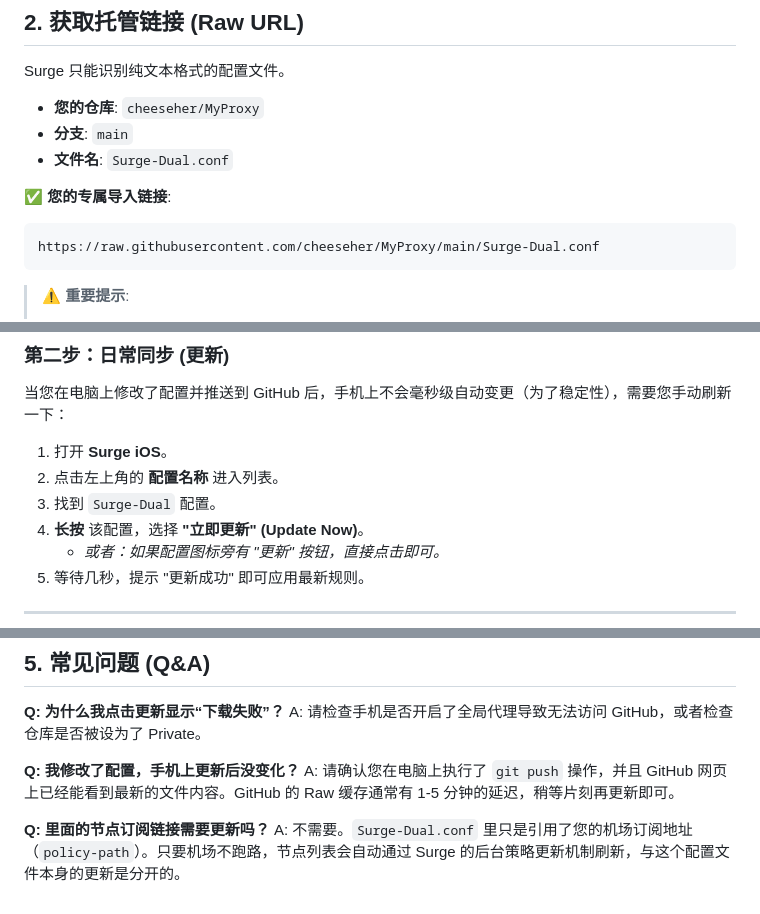
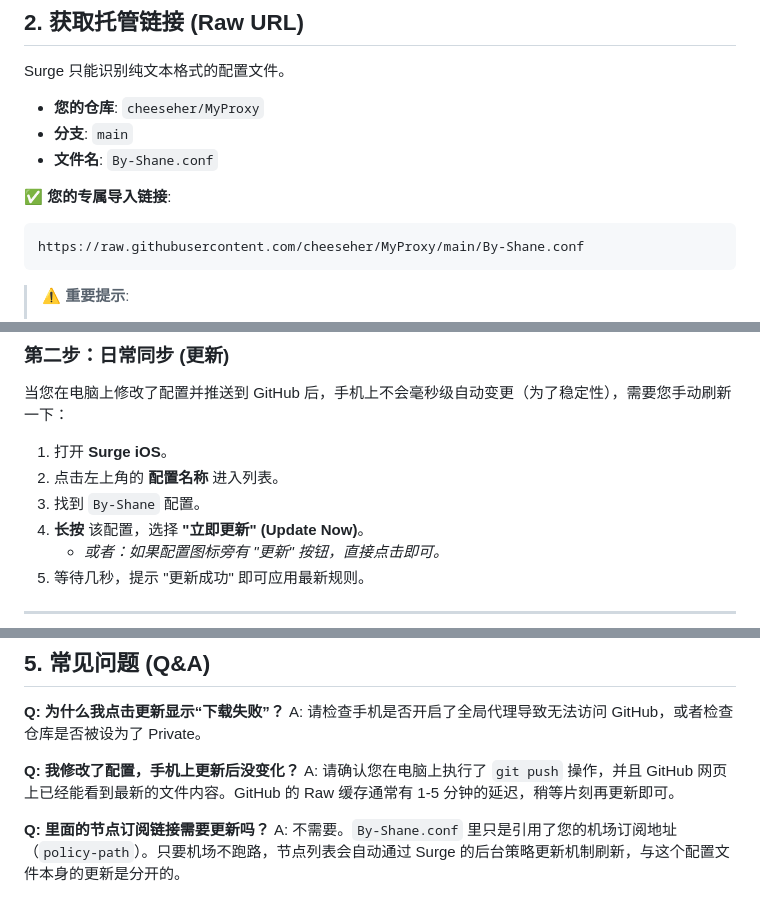
Before and after one commit to cheeseher/MyProxy, a Markdown page: Surge-Sync-Guide.md, 3 parts joined by grey strips. Drawn GitHub-style.

Commit message:
Docs: 修复文档中的旧文件名引用 (Surge-Dual -> By-Shane)

````diff
--- a/Surge-Sync-Guide.md
+++ b/Surge-Sync-Guide.md
@@ -15,11 +15,11 @@ Surge 只能识别纯文本格式的配置文件。
 
 *   **您的仓库**: `cheeseher/MyProxy`
 *   **分支**: `main`
-*   **文件名**: `Surge-Dual.conf`
+*   **文件名**: `By-Shane.conf`
 
 **✅ 您的专属导入链接**:
 ```text
-https://raw.githubusercontent.com/cheeseher/MyProxy/main/Surge-Dual.conf
+https://raw.githubusercontent.com/cheeseher/MyProxy/main/By-Shane.conf
 ```
 
 > ⚠️ **重要提示**:
@@ -43,7 +43,7 @@ https://raw.githubusercontent.com/cheeseher/MyProxy/main/Surge-Dual.conf
 
 1.  打开 **Surge iOS**。
 2.  点击左上角的 **配置名称** 进入列表。
-3.  找到 `Surge-Dual` 配置。
+3.  找到 `By-Shane` 配置。
 4.  **长按** 该配置，选择 **"立即更新" (Update Now)**。
     *   *或者：如果配置图标旁有 "更新" 按钮，直接点击即可。*
 5.  等待几秒，提示 "更新成功" 即可应用最新规则。
@@ -71,4 +71,4 @@ A: 请检查手机是否开启了全局代理导致无法访问 GitHub，或者
 A: 请确认您在电脑上执行了 `git push` 操作，并且 GitHub 网页上已经能看到最新的文件内容。GitHub 的 Raw 缓存通常有 1-5 分钟的延迟，稍等片刻再更新即可。
 
 **Q: 里面的节点订阅链接需要更新吗？**
-A: 不需要。`Surge-Dual.conf` 里只是引用了您的机场订阅地址（`policy-path`）。只要机场不跑路，节点列表会自动通过 Surge 的后台策略更新机制刷新，与这个配置文件本身的更新是分开的。
+A: 不需要。`By-Shane.conf` 里只是引用了您的机场订阅地址（`policy-path`）。只要机场不跑路，节点列表会自动通过 Surge 的后台策略更新机制刷新，与这个配置文件本身的更新是分开的。
````
Also changed, not shown: Surge-Dual-PRD.md (+1 -1 lines).
